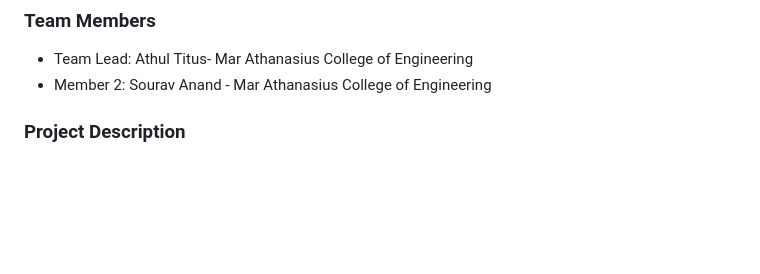
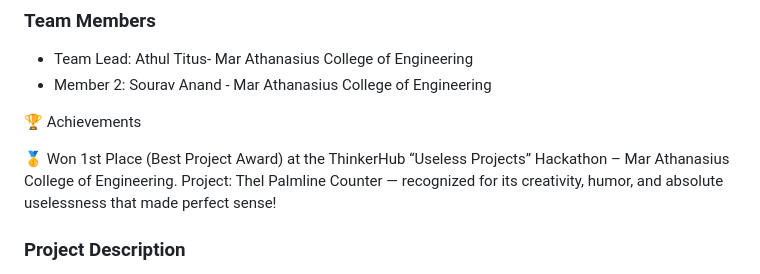
Before and after one commit to Athul43/palm_line_Counter, a Markdown page: README.md, the part around the change. Rendered like a GitHub page; blank space fills up the shorter version.

```diff
--- a/README.md
+++ b/README.md
@@ -11,6 +11,11 @@
 ### Team Members
 - Team Lead: Athul Titus- Mar Athanasius College of Engineering
 - Member 2: Sourav Anand - Mar Athanasius College of Engineering
+
+🏆 Achievements
+
+🥇 Won 1st Place (Best Project Award) at the ThinkerHub “Useless Projects” Hackathon – Mar Athanasius College of Engineering.
+Project: Thel Palmline Counter — recognized for its creativity, humor, and absolute uselessness that made perfect sense!
 
 
 ### Project Description
```
